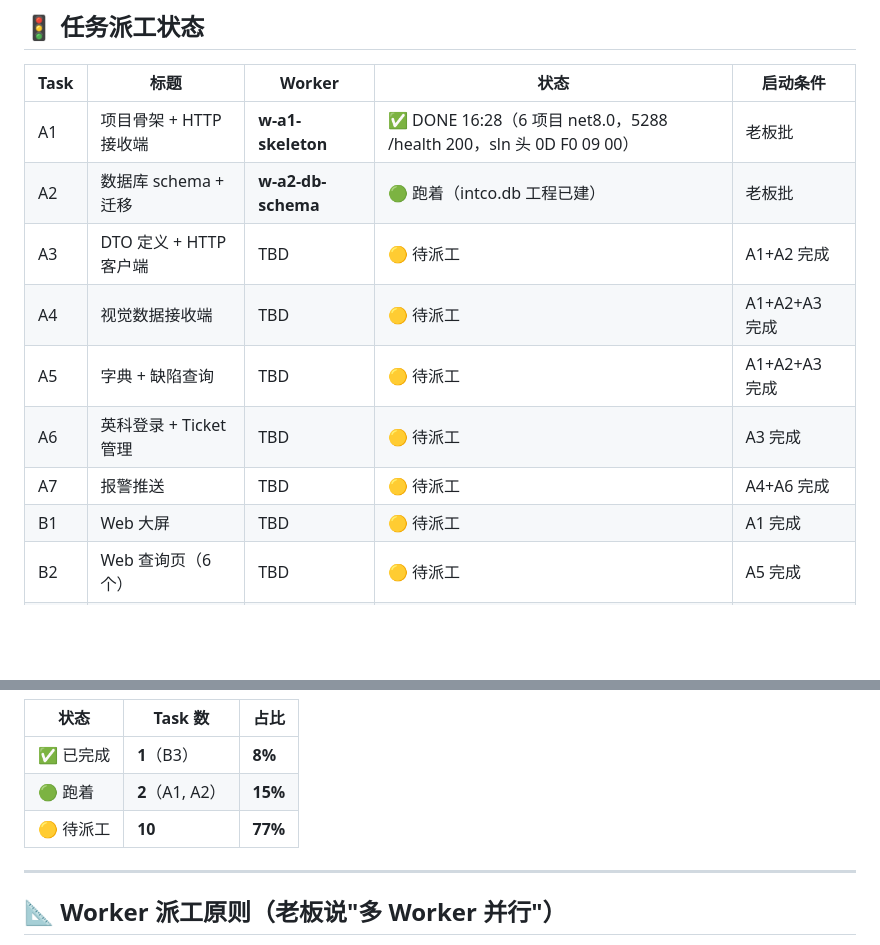
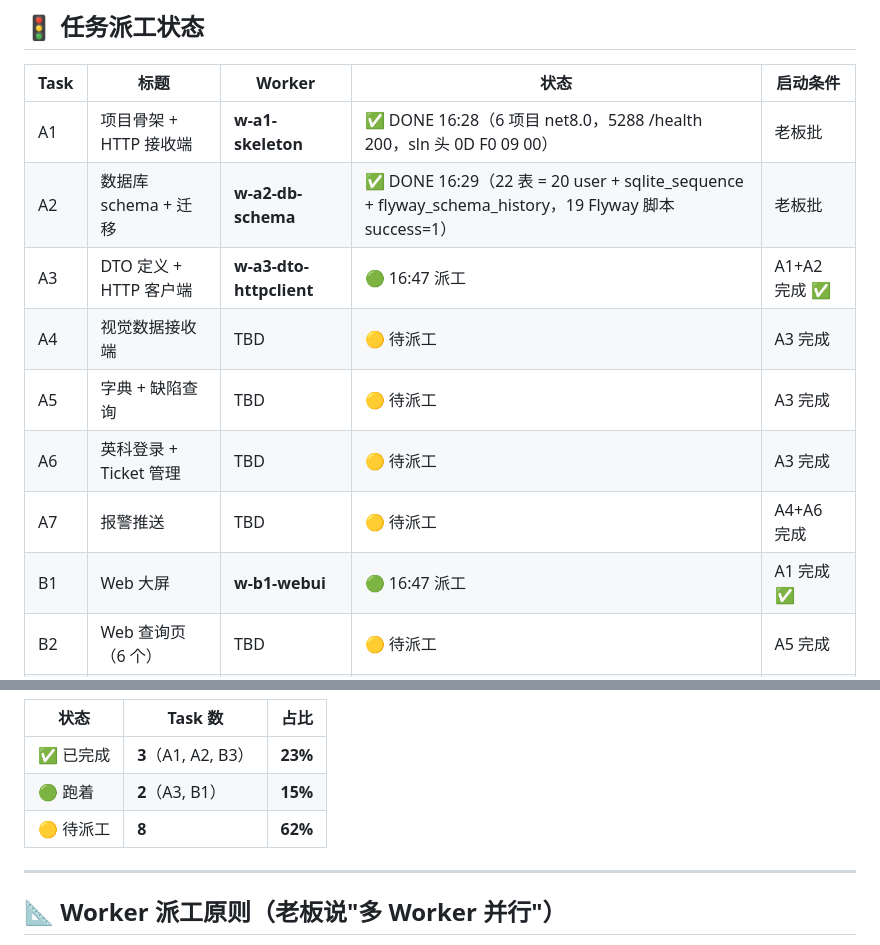
Before and after one commit to xiaosp1/DataUPLoad, a Markdown page: docs/project/work-breakdown.md, 2 parts joined by grey strips. Rendered like a GitHub page; blank space fills up the shorter version.

Commit message:
docs: dispatch W-A3 + W-B1 (老板 16:47 决策)
- A3: DTO 定义 + HTTP 客户端（依赖 A1+A2 ✅，预计 2 天）
- B1: Vue 3 Web 大屏（依赖 A1 ✅，预计 3 天）

目录锁：
- W-A3: EdgeHost/Models/Clients/Services/Controllers/Tests/
- W-B1: EdgeHost/wwwroot/EdgeHost.csproj/Program.cs/WebUI/

期望解锁：
- A3 完成后：派 A4（接收+存库）+ A5（字典+缺陷查询）+ A6（英科登录）
- B1 完成后：派 B2（6 个查询页）

Co-Authored-By: Claude <noreply@anthropic.com>

```diff
--- a/docs/project/work-breakdown.md
+++ b/docs/project/work-breakdown.md
@@ -218,13 +218,13 @@ W10:   [C3 cont]            （部署 + 文档 + 上线观察）
 | Task | 标题 | Worker | 状态 | 启动条件 |
 |---|---|---|---|---|
 | A1 | 项目骨架 + HTTP 接收端 | **w-a1-skeleton** | ✅ DONE 16:28（6 项目 net8.0，5288 /health 200，sln 头 0D F0 09 00）| 老板批 |
-| A2 | 数据库 schema + 迁移 | **w-a2-db-schema** | 🟢 跑着（intco.db 工程已建）| 老板批 |
-| A3 | DTO 定义 + HTTP 客户端 | TBD | 🟡 待派工 | A1+A2 完成 |
-| A4 | 视觉数据接收端 | TBD | 🟡 待派工 | A1+A2+A3 完成 |
-| A5 | 字典 + 缺陷查询 | TBD | 🟡 待派工 | A1+A2+A3 完成 |
+| A2 | 数据库 schema + 迁移 | **w-a2-db-schema** | ✅ DONE 16:29（22 表 = 20 user + sqlite_sequence + flyway_schema_history，19 Flyway 脚本 success=1）| 老板批 |
+| A3 | DTO 定义 + HTTP 客户端 | **w-a3-dto-httpclient** | 🟢 16:47 派工 | A1+A2 完成 ✅ |
+| A4 | 视觉数据接收端 | TBD | 🟡 待派工 | A3 完成 |
+| A5 | 字典 + 缺陷查询 | TBD | 🟡 待派工 | A3 完成 |
 | A6 | 英科登录 + Ticket 管理 | TBD | 🟡 待派工 | A3 完成 |
 | A7 | 报警推送 | TBD | 🟡 待派工 | A4+A6 完成 |
-| B1 | Web 大屏 | TBD | 🟡 待派工 | A1 完成 |
+| B1 | Web 大屏 | **w-b1-webui** | 🟢 16:47 派工 | A1 完成 ✅ |
 | B2 | Web 查询页（6 个）| TBD | 🟡 待派工 | A5 完成 |
 | **B3** | **Windows 桌面 UI** | **w-b3-desktop** | **✅ DONE 16:21**（git 9d3ac31, 18 文件, dotnet build 0 错）| 16:00 启动 |
 | C1 | 集成测试 | TBD | 🟡 待派工 | A+B 全完 |
@@ -235,9 +235,9 @@ W10:   [C3 cont]            （部署 + 文档 + 上线观察）
 
 | 状态 | Task 数 | 占比 |
 |---|---|---|
-| ✅ 已完成 | **1**（B3）| **8%** |
-| 🟢 跑着 | **2**（A1, A2）| **15%** |
-| 🟡 待派工 | **10** | **77%** |
+| ✅ 已完成 | **3**（A1, A2, B3）| **23%** |
+| 🟢 跑着 | **2**（A3, B1）| **15%** |
+| 🟡 待派工 | **8** | **62%** |
 
 ---
 
```
Also changed, not shown: other parts of docs/project/work-breakdown.md (+1 -1 lines), STATUS.md (+5 -2 lines).
